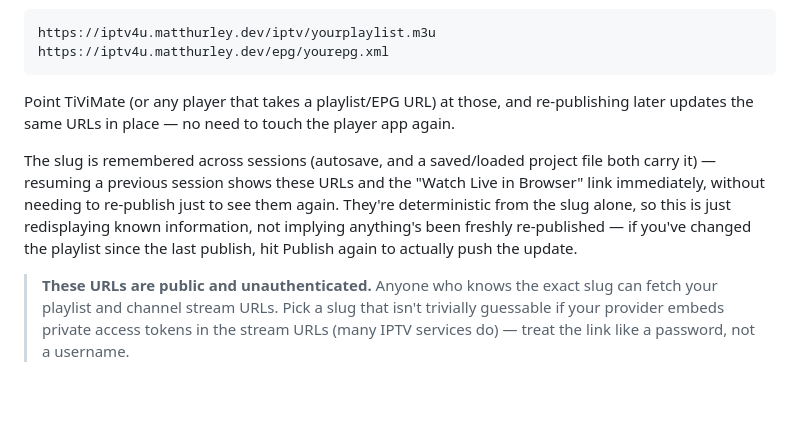
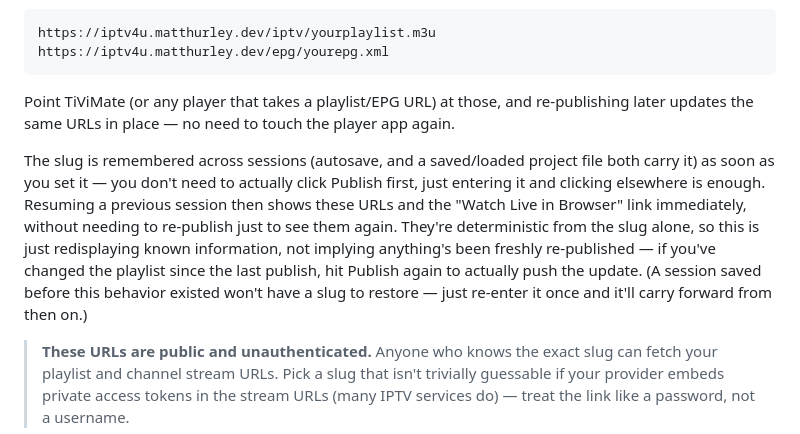
Before and after one commit to theantipopau/iptv_4u, a Markdown page: README.md, the part around the change. Rendered like a GitHub page; blank space fills up the shorter version.

Commit message:
Update README: slug now persists on entry, not just after publish
Co-Authored-By: Claude Sonnet 5 <noreply@anthropic.com>

```diff
--- a/README.md
+++ b/README.md
@@ -104,7 +104,7 @@ https://iptv4u.matthurley.dev/epg/yourepg.xml
 
 Point TiViMate (or any player that takes a playlist/EPG URL) at those, and re-publishing later updates the same URLs in place — no need to touch the player app again.
 
-The slug is remembered across sessions (autosave, and a saved/loaded project file both carry it) — resuming a previous session shows these URLs and the "Watch Live in Browser" link immediately, without needing to re-publish just to see them again. They're deterministic from the slug alone, so this is just redisplaying known information, not implying anything's been freshly re-published — if you've changed the playlist since the last publish, hit Publish again to actually push the update.
+The slug is remembered across sessions (autosave, and a saved/loaded project file both carry it) as soon as you set it — you don't need to actually click Publish first, just entering it and clicking elsewhere is enough. Resuming a previous session then shows these URLs and the "Watch Live in Browser" link immediately, without needing to re-publish just to see them again. They're deterministic from the slug alone, so this is just redisplaying known information, not implying anything's been freshly re-published — if you've changed the playlist since the last publish, hit Publish again to actually push the update. (A session saved before this behavior existed won't have a slug to restore — just re-enter it once and it'll carry forward from then on.)
 
 > **These URLs are public and unauthenticated.** Anyone who knows the exact slug can fetch your playlist and channel stream URLs. Pick a slug that isn't trivially guessable if your provider embeds private access tokens in the stream URLs (many IPTV services do) — treat the link like a password, not a username.
 
```
